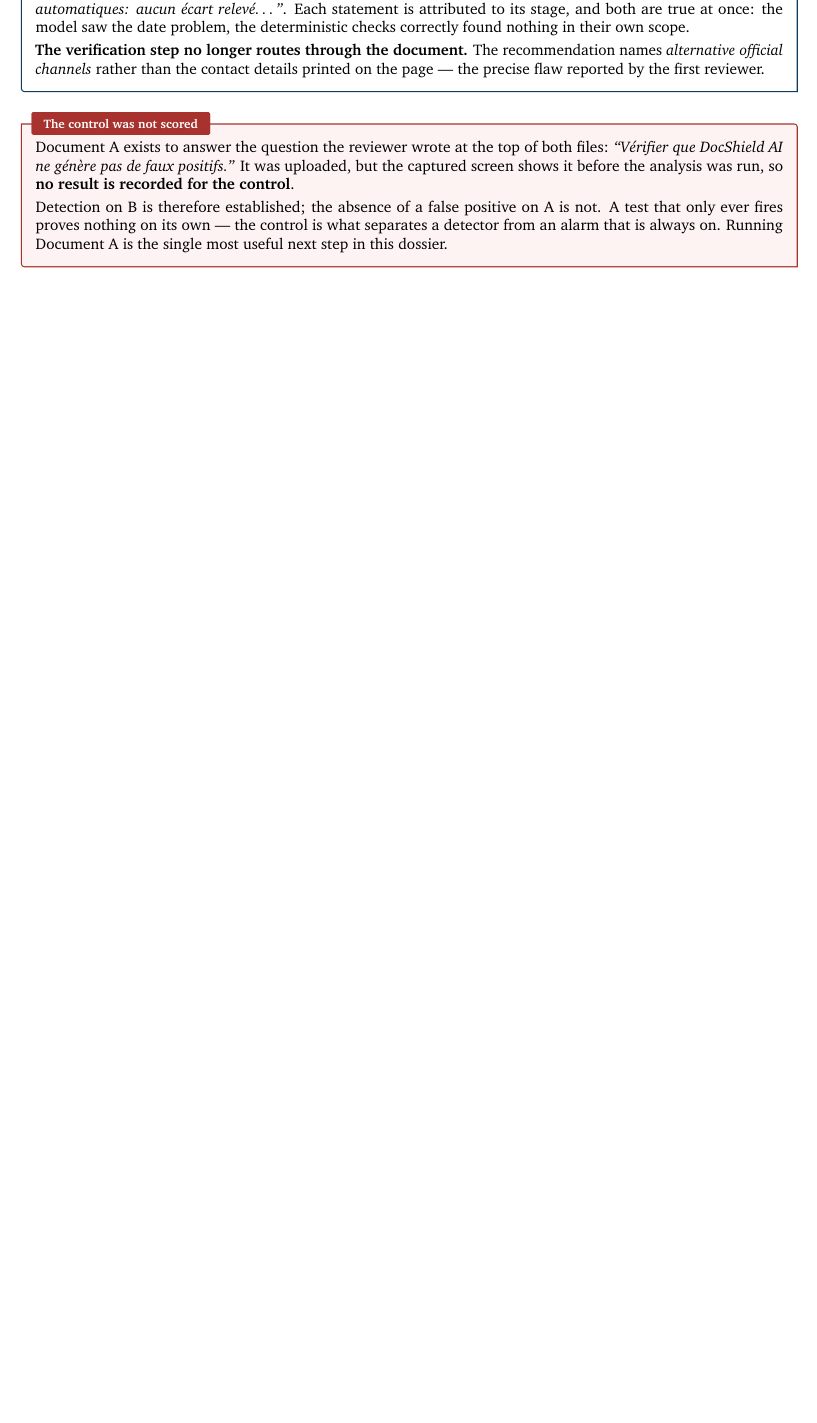
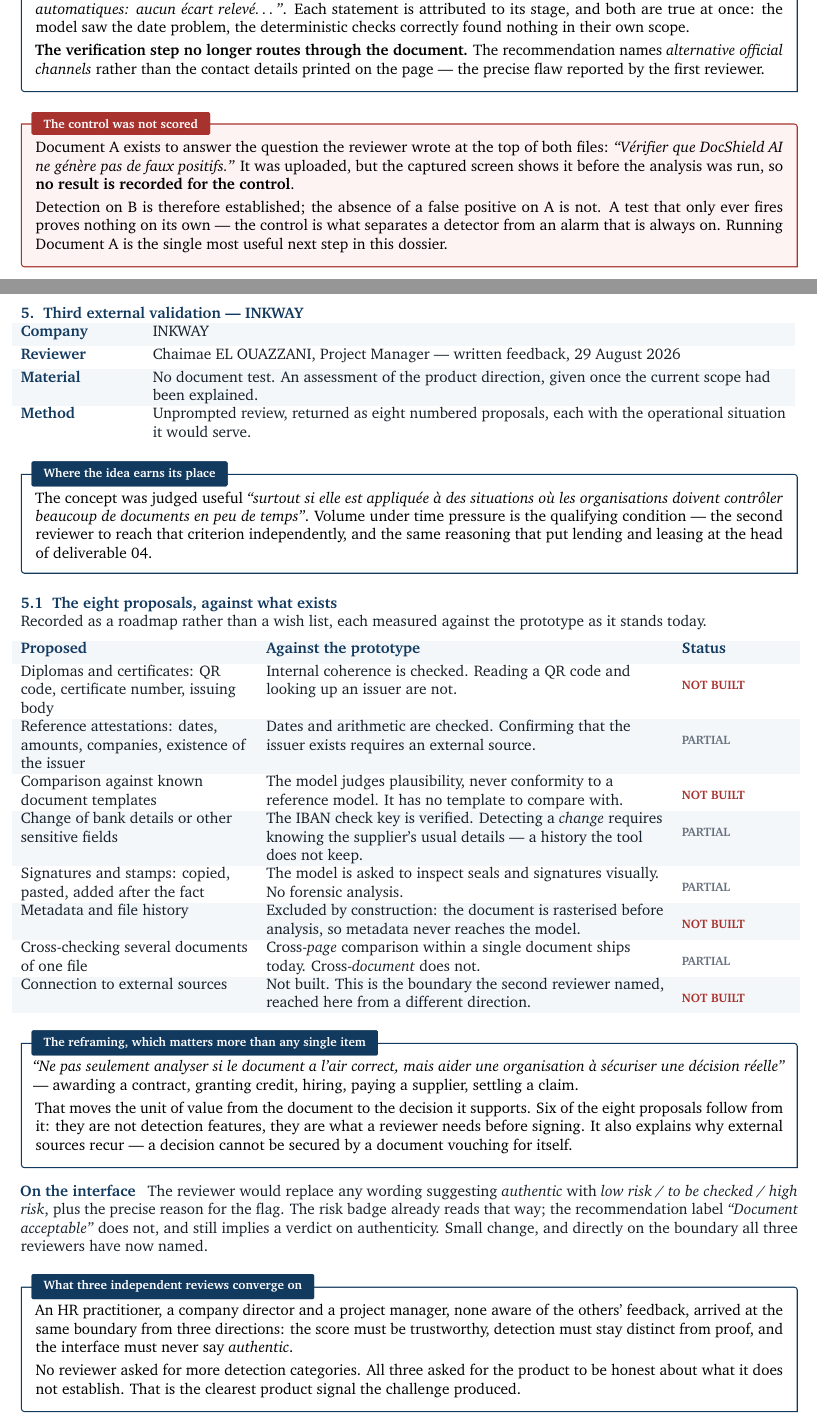
Before and after one commit to Hajji-ahmed/TrustDoc-AI, a LaTeX document (deliverables/03-validation-evidence.tex): part of page 5 of 6 before the commit and two parts of pages 5 and 6 of 8 after it, the two joined at a grey line, cut so that both start at the same text, the shorter picture padded with empty space. Compiled offline with pdfLaTeX.

Commit message:
docs: livrable 03 — troisième validation externe, INKWAY
Retour de Chaimae EL OUAZZANI, responsable projets chez INKWAY. Le
document passe de six à huit pages.

Ce retour est d'une autre nature que les deux premiers : pas un rapport
de défauts, mais une évaluation de la direction produit, rendue en huit
propositions dont chacune est adossée à une situation opérationnelle
précise — appel d'offres, dossier de crédit, facture fournisseur,
sinistre, recrutement.

Les huit propositions sont consignées face à l'état réel du prototype
plutôt qu'en liste de souhaits : quatre non construites, quatre
partielles. Cela transforme un retour en feuille de route, et rend
visible ce que le produit ne fait pas — notamment les métadonnées,
exclues par construction puisque le document est converti en image avant
analyse.

Le recadrage qu'elle propose vaut plus que n'importe quelle proposition
prise isolément : ne pas évaluer si un document a l'air correct, mais
sécuriser une décision réelle. Six des huit propositions en découlent.

Enfin, le point le plus solide du dossier : trois relecteurs
indépendants, une praticienne RH, un directeur et une responsable
projets, sans connaissance des retours des autres, aboutissent à la même
frontière — le score doit être fiable, la détection doit rester distincte
de la preuve, et l'interface ne doit jamais dire « authentique ». Aucun
n'a demandé davantage de catégories de détection.

Registre, synthèse et checklist mis à jour. Le paquet amssymb définissant
déjà \partial, les statuts du nouveau tableau portent d'autres noms.

Reste à joindre : la capture du message, non fournie à ce stade.

```diff
--- a/deliverables/03-validation-evidence.tex
+++ b/deliverables/03-validation-evidence.tex
@@ -70,6 +70,9 @@
 \newcommand{\fld}[1]{\textbf{\color{navy}#1}\hspace{5pt}}
 \newcommand{\shipped}{{\footnotesize\color{good}\bfseries SHIPPED}}
 \newcommand{\open}{{\footnotesize\color{bad}\bfseries TO RETEST}}
+% \partial est une commande mathématique de LaTeX : le statut porte un autre nom.
+\newcommand{\partly}{{\footnotesize\color{muted}\bfseries PARTIAL}}
+\newcommand{\notbuilt}{{\footnotesize\color{bad}\bfseries NOT BUILT}}
 
 %% ------------------------------------------------------ capture d'écran
 \newcommand{\shotwidth}{0.94\linewidth}
@@ -367,6 +370,105 @@ the single most useful next step in this dossier.
 \newpage
 
 %% ------------------------------------------------------ 5
+\heading{5.}{Third external validation --- INKWAY}
+
+\vspace{2pt}
+\begin{tabular}{@{}>{\raggedright\arraybackslash}p{26mm}
+                  >{\raggedright\arraybackslash}p{\dimexpr\linewidth-33mm}@{}}
+\rowcolor{zebra}\textbf{\color{navy}Company} & INKWAY \\[3pt]
+\textbf{\color{navy}Reviewer} & Chaimae EL OUAZZANI, Project Manager --- written
+feedback, 29 August 2026 \\[3pt]
+\rowcolor{zebra}\textbf{\color{navy}Material} & No document test. An assessment of
+the product direction, given once the current scope had been explained. \\[3pt]
+\textbf{\color{navy}Method} & Unprompted review, returned as eight numbered
+proposals, each with the operational situation it would serve. \\
+\end{tabular}
+
+\vspace{6pt}
+\begin{note}{Where the idea earns its place}
+The concept was judged useful \emph{``surtout si elle est appliquée à des
+situations où les organisations doivent contrôler beaucoup de documents en peu
+de temps''}. Volume under time pressure is the qualifying condition --- the
+second reviewer to reach that criterion independently, and the same reasoning
+that put lending and leasing at the head of deliverable 04.
+\end{note}
+
+%% ------------------------------------------------------ 5.1
+\heading{5.1}{The eight proposals, against what exists}
+
+Recorded as a roadmap rather than a wish list, each measured against the
+prototype as it stands today.
+
+\vspace{3pt}
+\begin{tabular}{@{}>{\raggedright\arraybackslash}p{52mm}
+                  >{\raggedright\arraybackslash}p{\dimexpr\linewidth-87mm}
+                  >{\raggedright\arraybackslash}p{25mm}@{}}
+\rowcolor{zebra}\textbf{\color{navy}Proposed} & \textbf{\color{navy}Against the prototype} &
+\textbf{\color{navy}Status} \\[3pt]
+Diplomas and certificates: QR code, certificate number, issuing body &
+Internal coherence is checked. Reading a QR code and looking up an issuer are
+not. & \notbuilt \\[3pt]
+\rowcolor{zebra}Reference attestations: dates, amounts, companies, existence of
+the issuer &
+Dates and arithmetic are checked. Confirming that the issuer exists requires an
+external source. & \partly \\[3pt]
+Comparison against known document templates &
+The model judges plausibility, never conformity to a reference model. It has no
+template to compare with. & \notbuilt \\[3pt]
+\rowcolor{zebra}Change of bank details or other sensitive fields &
+The IBAN check key is verified. Detecting a \emph{change} requires knowing the
+supplier's usual details --- a history the tool does not keep. & \partly \\[3pt]
+Signatures and stamps: copied, pasted, added after the fact &
+The model is asked to inspect seals and signatures visually. No forensic
+analysis. & \partly \\[3pt]
+\rowcolor{zebra}Metadata and file history &
+Excluded by construction: the document is rasterised before analysis, so
+metadata never reaches the model. & \notbuilt \\[3pt]
+Cross-checking several documents of one file &
+Cross-\emph{page} comparison within a single document ships today. Cross-%
+\emph{document} does not. & \partly \\[3pt]
+\rowcolor{zebra}Connection to external sources &
+Not built. This is the boundary the second reviewer named, reached here from a
+different direction. & \notbuilt \\
+\end{tabular}
+
+\vspace{5pt}
+\begin{note}{The reframing, which matters more than any single item}
+\emph{``Ne pas seulement analyser si le document a l'air correct, mais aider une
+organisation à sécuriser une décision réelle''} --- awarding a contract, granting
+credit, hiring, paying a supplier, settling a claim.
+
+\vspace{3pt}
+That moves the unit of value from the document to the decision it supports. Six
+of the eight proposals follow from it: they are not detection features, they are
+what a reviewer needs before signing. It also explains why external sources
+recur --- a decision cannot be secured by a document vouching for itself.
+\end{note}
+
+\vspace{4pt}
+\fld{On the interface} The reviewer would replace any wording suggesting
+\emph{authentic} with \emph{low risk / to be checked / high risk}, plus the
+precise reason for the flag. The risk badge already reads that way; the
+recommendation label \emph{``Document acceptable''} does not, and still implies
+a verdict on authenticity. Small change, and directly on the boundary all three
+reviewers have now named.
+
+\vspace{5pt}
+\begin{note}{What three independent reviews converge on}
+An HR practitioner, a company director and a project manager, none aware of the
+others' feedback, arrived at the same boundary from three directions: the score
+must be trustworthy, detection must stay distinct from proof, and the interface
+must never say \emph{authentic}.
+
+\vspace{3pt}
+No reviewer asked for more detection categories. All three asked for the product
+to be honest about what it does not establish. That is the clearest product
+signal the challenge produced.
+\end{note}
+
+\newpage
+
+%% ------------------------------------------------------ 6
 % Le tableau à remplir et la synthèse ouvrent une page à eux : laissés à la
 % suite, ils coupaient la section finale entre deux pages et laissaient la
 % checklist seule sur la dernière.
```
Also changed, not shown: deliverables/03-validation-evidence.pdf, deliverables/03-validation-evidence.tex (34 more changed lines).
